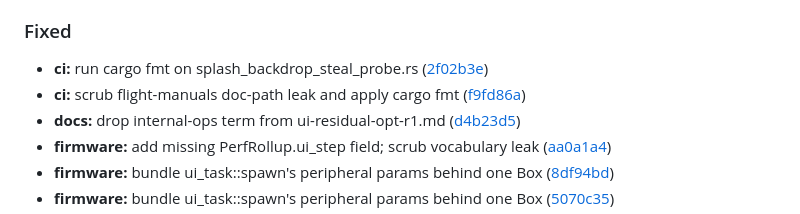
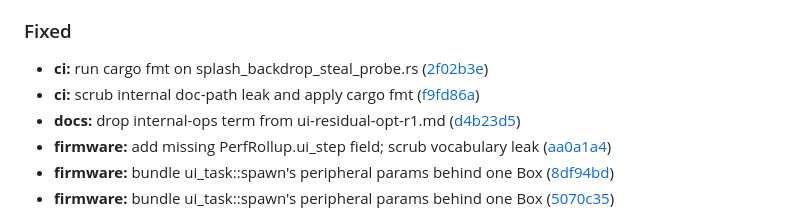
Before and after one commit to jagoda/meshcadet, a Markdown page: CHANGELOG.md, the part around the change. Rendered like a GitHub page.

Commit message:
fix: reword CHANGELOG.md's internal doc-path leak entry to drop banned term
f9fd86a's commit subject baked "flight-manuals" (a banned internal-ops
term) verbatim into this generated release notes entry via
release-please, tripping the "no internal-ops vocabulary leaks in public
docs" CI job on this release PR. Reword the visible text only; the commit
link is unchanged.

```diff
--- a/CHANGELOG.md
+++ b/CHANGELOG.md
@@ -46,7 +46,7 @@ The entry below documents everything landed before release-please's first
 ### Fixed
 
 * **ci:** run cargo fmt on splash_backdrop_steal_probe.rs ([2f02b3e](https://github.com/jagoda/meshcadet/commit/2f02b3e254d4b2783e52391272cd4715910d6015))
-* **ci:** scrub flight-manuals doc-path leak and apply cargo fmt ([f9fd86a](https://github.com/jagoda/meshcadet/commit/f9fd86a4d86fdbfd0939922bde58e0931c952079))
+* **ci:** scrub internal doc-path leak and apply cargo fmt ([f9fd86a](https://github.com/jagoda/meshcadet/commit/f9fd86a4d86fdbfd0939922bde58e0931c952079))
 * **docs:** drop internal-ops term from ui-residual-opt-r1.md ([d4b23d5](https://github.com/jagoda/meshcadet/commit/d4b23d52175cec04c62fe5730b7b4de7fec72b50))
 * **firmware:** add missing PerfRollup.ui_step field; scrub vocabulary leak ([aa0a1a4](https://github.com/jagoda/meshcadet/commit/aa0a1a4b60f76a594d8cf19bc44ffdae4d075473))
 * **firmware:** bundle ui_task::spawn's peripheral params behind one Box ([8df94bd](https://github.com/jagoda/meshcadet/commit/8df94bd52b5030f222bcffa7de9049b05be207a7))
```
